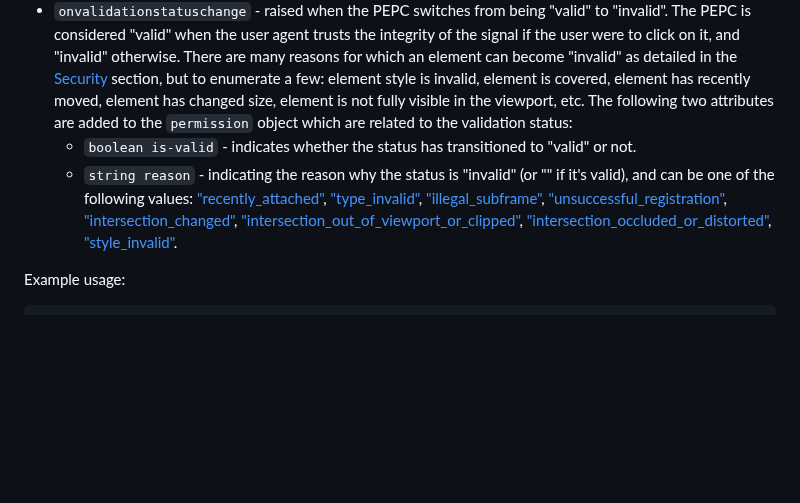
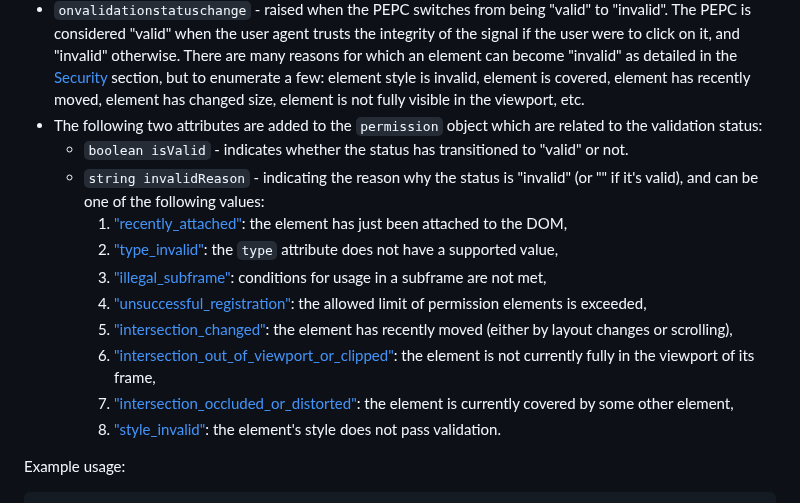
Before and after one commit to WICG/PEPC, a Markdown page: explainer.md, the part around the change. GitHub-like rendering; blank space fills up the shorter version.

Commit message:
Add descriptions to invalidReason string values

```diff
--- a/explainer.md
+++ b/explainer.md
@@ -466,20 +466,29 @@ cancelable.
     "invalid" as detailed in the [Security](#security) section, but to enumerate
     a few: element style is invalid, element is covered, element has recently
     moved, element has changed size, element is not fully visible in the
-    viewport, etc. The following two attributes are added to the `permission`
+    viewport, etc.
+-   The following two attributes are added to the `permission`
     object which are related to the validation status:
-    -   `boolean is-valid` - indicates whether the status has transitioned to
+    -   `boolean isValid` - indicates whether the status has transitioned to
         "valid" or not.
-    -   `string reason` - indicating the reason why the status is "invalid" (or
+    -   `string invalidReason` - indicating the reason why the status is "invalid" (or
         "" if it's valid), and can be one of the following values:
-        ["recently_attached"](#annoyance),
-        ["type_invalid"](#pepc-attributes),
-        ["illegal_subframe"](#conditions-for-usage-in-subframes),
-        ["unsuccessful_registration"](#one-pepc-per-permission-type-per-page),
-        ["intersection_changed"](#annoyance),
-        ["intersection_out_of_viewport_or_clipped"](#annoyance),
-        ["intersection_occluded_or_distorted"](#annoyance),
-        ["style_invalid"](#locking-the-pepc-style).
+        1. ["recently_attached"](#annoyance): the element has just been attached
+        to the DOM,
+        1. ["type_invalid"](#pepc-attributes): the `type` attribute does not
+        have a supported value,
+        1. ["illegal_subframe"](#conditions-for-usage-in-subframes): conditions
+        for usage in a subframe are not met,
+        1. ["unsuccessful_registration"](#one-pepc-per-permission-type-per-page):
+        the allowed limit of permission elements is exceeded,
+        1. ["intersection_changed"](#annoyance): the element has recently moved
+        (either by layout changes or scrolling),
+        1. ["intersection_out_of_viewport_or_clipped"](#annoyance): the element
+        is not currently fully in the viewport of its frame,
+        1. ["intersection_occluded_or_distorted"](#annoyance): the element is
+        currently covered by some other element,
+        1. ["style_invalid"](#locking-the-pepc-style): the element's style does
+        not pass validation.
 
 Example usage:
 
```
